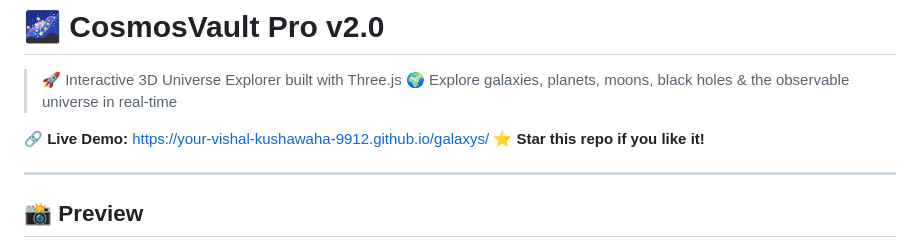
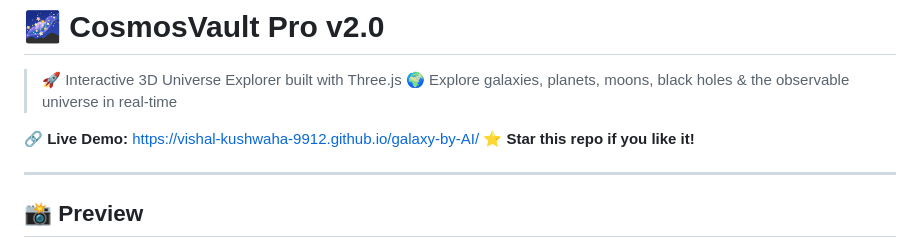
Before and after one commit to vishal-kushwaha-9912/galaxy-by-AI, a Markdown page: README.md, the part around the change. Rendered like a GitHub page.

Commit message:
Update live demo link in README.md

```diff
--- a/README.md
+++ b/README.md
@@ -3,7 +3,7 @@
 > 🚀 Interactive 3D Universe Explorer built with Three.js
 > 🌍 Explore galaxies, planets, moons, black holes & the observable universe in real-time
 
-🔗 **Live Demo:** https://your-vishal-kushawaha-9912.github.io/galaxys/
+🔗 **Live Demo:** https://vishal-kushwaha-9912.github.io/galaxy-by-AI/
 ⭐ **Star this repo if you like it!**
 
 ---
```
